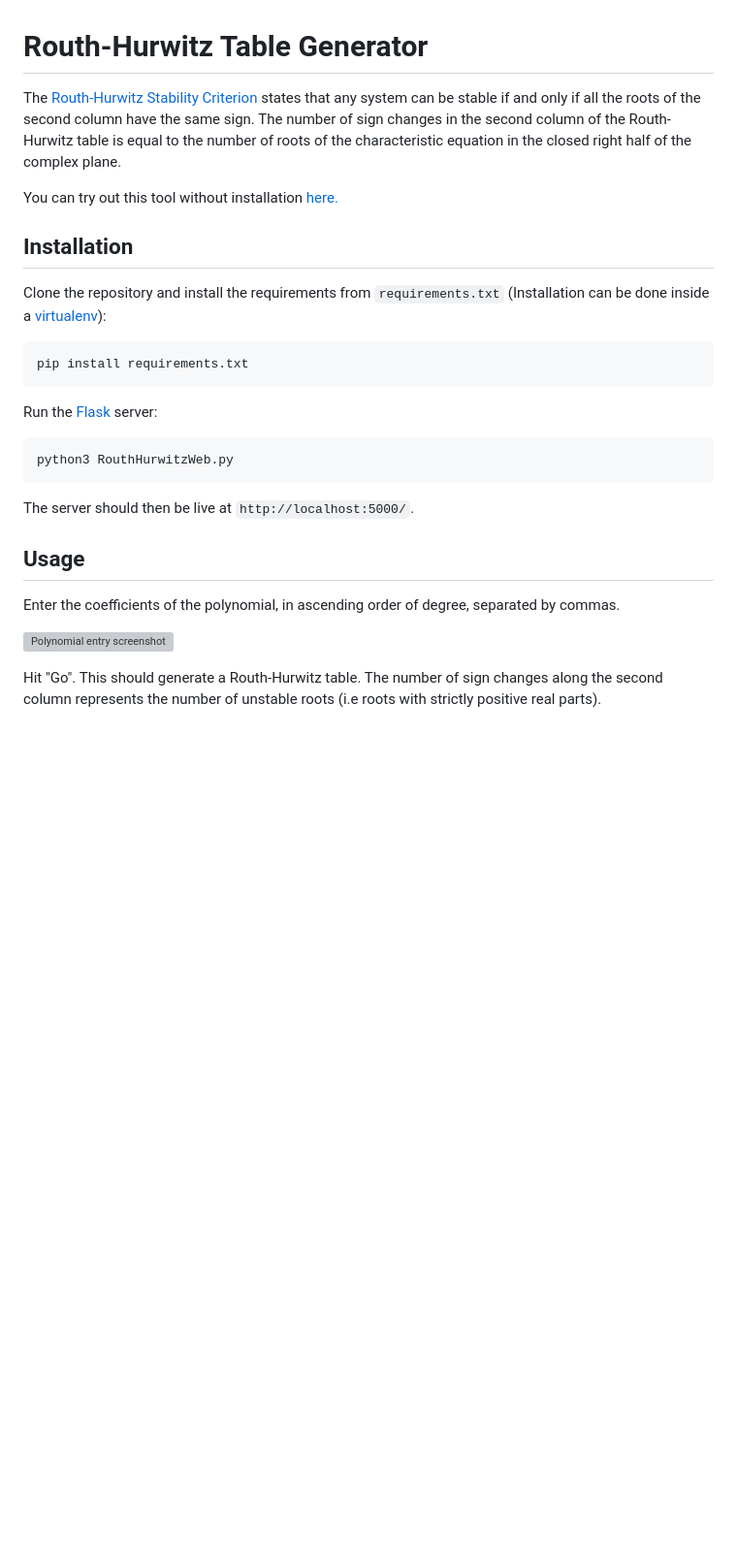
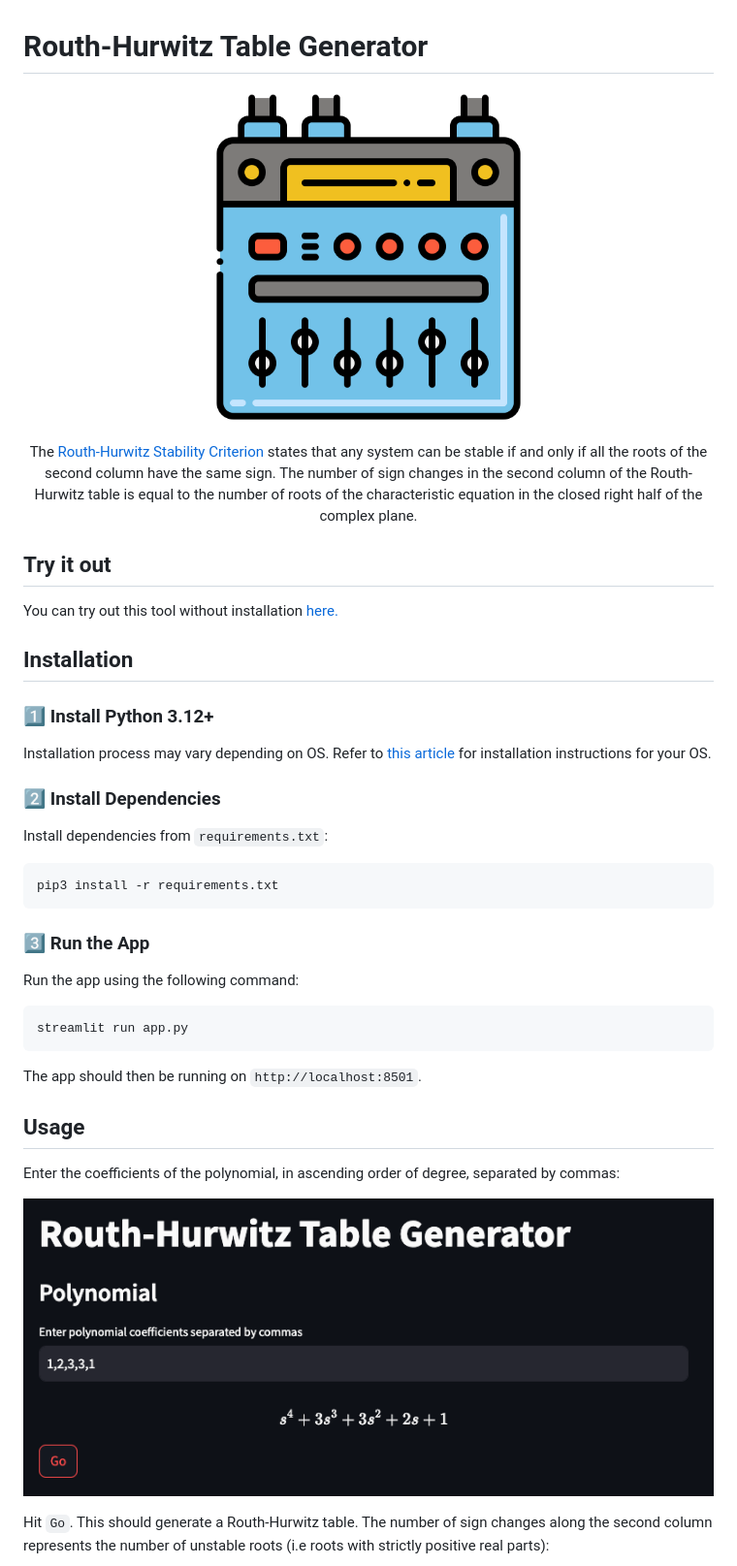
Before and after one commit to alvii147/RouthHurwitz, a Markdown page: README.md, the part around one of its changes. Shown at 97% size. GitHub-like rendering; pictures changed too: img/logo.png (added), img/polynomial.png (added); blank space fills up the shorter version; grey boxes are pictures that could not be loaded.

````diff
--- a/README.md
+++ b/README.md
@@ -1,30 +1,46 @@
 # Routh-Hurwitz Table Generator
 
-The [Routh-Hurwitz Stability Criterion](https://en.wikipedia.org/wiki/Routh%E2%80%93Hurwitz_stability_criterion) states that any system can be stable if and only if all the roots of the second column have the same sign. The number of sign changes in the second column of the Routh-Hurwitz table is equal to the number of roots of the characteristic equation in the closed right half of the complex plane.
+<p align="center">
+    <img alt="Logo" src="img/logo.png" width=350 />
+</p>
 
-You can try out this tool without installation [here.](https://routhhurwitz.herokuapp.com/)
+<p align="center">
+    The <a href="https://en.wikipedia.org/wiki/Routh%E2%80%93Hurwitz_stability_criterion">Routh-Hurwitz Stability Criterion</a> states that any system can be stable if and only if all the roots of the second column have the same sign. The number of sign changes in the second column of the Routh-Hurwitz table is equal to the number of roots of the characteristic equation in the closed right half of the complex plane.
+</p>
+
+## Try it out
+
+You can try out this tool without installation [here.](https://routhhurwitz.streamlit.app/)
 
 ## Installation
 
-Clone the repository and install the requirements from `requirements.txt` (Installation can be done inside a [virtualenv](https://docs.python.org/3/library/venv.html)):
+### :one: Install Python 3.12+
 
-```
-pip install requirements.txt
+Installation process may vary depending on OS. Refer to [this article](https://realpython.com/installing-python/) for installation instructions for your OS.
+
+### :two: Install Dependencies
+
+Install dependencies from `requirements.txt`:
+
+```bash
+pip3 install -r requirements.txt
 ```
 
-Run the [Flask](https://flask.palletsprojects.com/en/1.1.x/) server:
+### :three: Run the App
 
-```
-python3 RouthHurwitzWeb.py
+Run the app using the following command:
+
+```bash
+streamlit run app.py
 ```
 
-The server should then be live at `http://localhost:5000/`.
+The app should then be running on `http://localhost:8501`.
 
 ## Usage
 
-Enter the coefficients of the polynomial, in ascending order of degree, separated by commas.
+Enter the coefficients of the polynomial, in ascending order of degree, separated by commas:
 
-![Polynomial entry screenshot](img/PolynomialEntry.png)
+![Polynomial](img/polynomial.png)
 
-Hit "Go". This should generate a Routh-Hurwitz table. The number of sign changes along the second column represents the number of unstable roots (i.e roots with strictly positive real parts).
+Hit `Go`. This should generate a Routh-Hurwitz table. The number of sign changes along the second column represents the number of unstable roots (i.e roots with strictly positive real parts):
 
````
Also changed, not shown: other parts of README.md (+3 -7 lines), img/table.png (added), img/table_with_variables.png (added), 1 other file.
